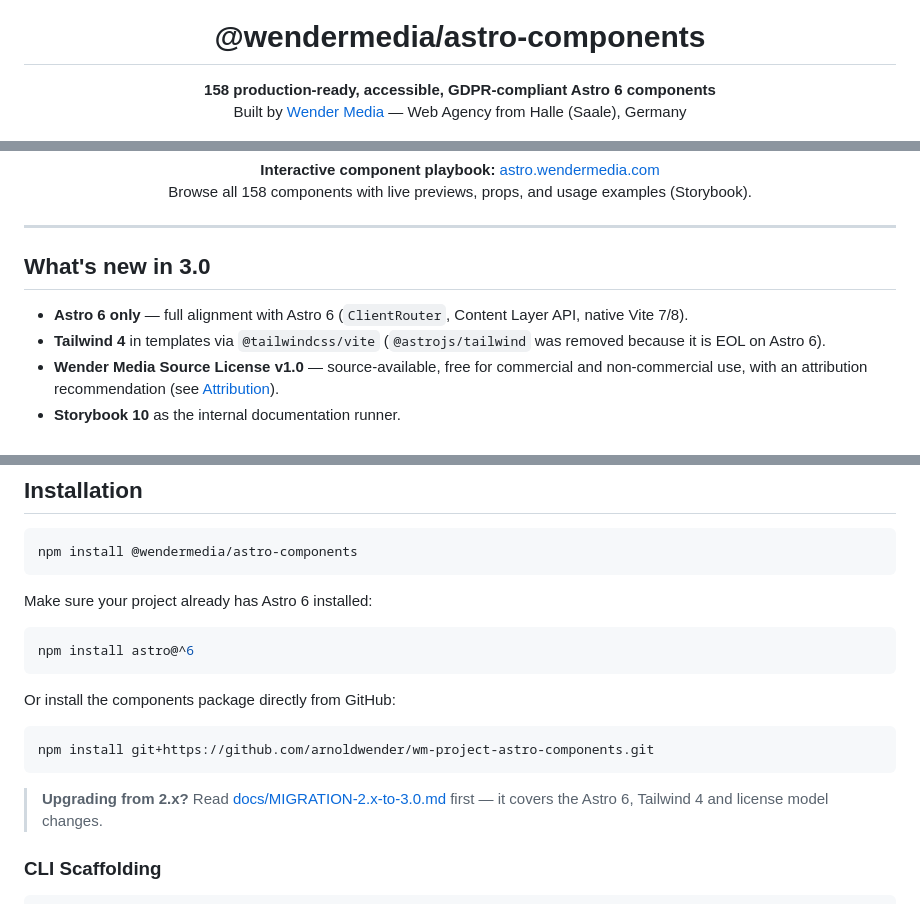
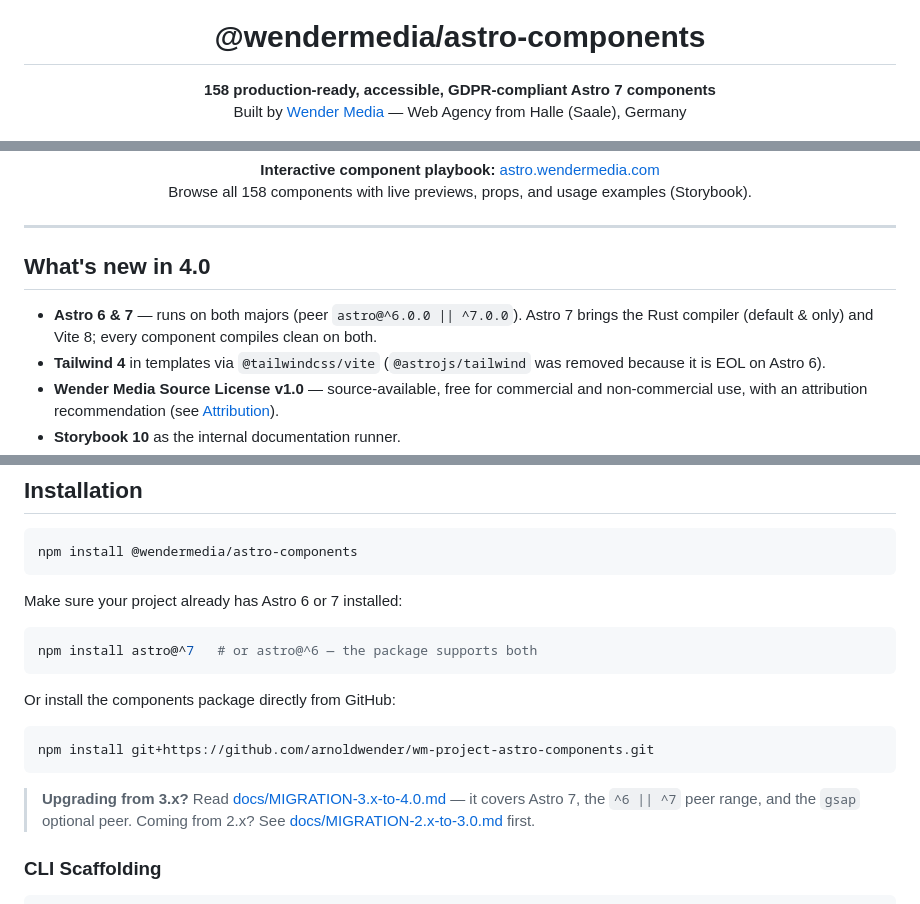
Before and after one commit to arnoldwender/wm-project-astro-components, a Markdown page: README.md, 3 parts joined by grey strips. GitHub-like rendering.

````diff
--- a/README.md
+++ b/README.md
@@ -5,7 +5,7 @@
 <h1 align="center">@wendermedia/astro-components</h1>
 
 <p align="center">
-  <strong>158 production-ready, accessible, GDPR-compliant Astro 6 components</strong><br />
+  <strong>158 production-ready, accessible, GDPR-compliant Astro 7 components</strong><br />
   Built by <a href="https://www.wendermedia.com">Wender Media</a> &mdash; Web Agency from Halle (Saale), Germany
 </p>
 
@@ -45,9 +45,9 @@
 
 ---
 
-## What's new in 3.0
+## What's new in 4.0
 
-- **Astro 6 only** &mdash; full alignment with Astro 6 (`ClientRouter`, Content Layer API, native Vite 7/8).
+- **Astro 6 & 7** &mdash; runs on both majors (peer `astro@^6.0.0 || ^7.0.0`). Astro 7 brings the Rust compiler (default & only) and Vite 8; every component compiles clean on both.
 - **Tailwind 4** in templates via `@tailwindcss/vite` (`@astrojs/tailwind` was removed because it is EOL on Astro 6).
 - **Wender Media Source License v1.0** &mdash; source-available, free for commercial and non-commercial use, with an attribution recommendation (see [Attribution](#attribution-recommended)).
 - **Storybook 10** as the internal documentation runner.
@@ -93,10 +93,10 @@ See [docs/MIGRATION-2.x-to-3.0.md](./docs/MIGRATION-2.x-to-3.0.md) for the full
 npm install @wendermedia/astro-components
 ```
 
-Make sure your project already has Astro 6 installed:
+Make sure your project already has Astro 6 or 7 installed:
 
 ```bash
-npm install astro@^6
+npm install astro@^7   # or astro@^6 — the package supports both
 ```
 
 Or install the components package directly from GitHub:
@@ -105,7 +105,7 @@ Or install the components package directly from GitHub:
 npm install git+https://github.com/arnoldwender/wm-project-astro-components.git
 ```
 
-> **Upgrading from 2.x?** Read [docs/MIGRATION-2.x-to-3.0.md](./docs/MIGRATION-2.x-to-3.0.md) first &mdash; it covers the Astro 6, Tailwind 4 and license model changes.
+> **Upgrading from 3.x?** Read [docs/MIGRATION-3.x-to-4.0.md](./docs/MIGRATION-3.x-to-4.0.md) &mdash; it covers Astro 7, the `^6 || ^7` peer range, and the `gsap` optional peer. Coming from 2.x? See [docs/MIGRATION-2.x-to-3.0.md](./docs/MIGRATION-2.x-to-3.0.md) first.
 
 ### CLI Scaffolding
 
````
Also changed, not shown: other parts of README.md (+1 -1 lines), .changeset/astro-7-major.md (added, +16 -0 lines), docs/MIGRATION-3.x-to-4.0.md (added, +118 -0 lines).
